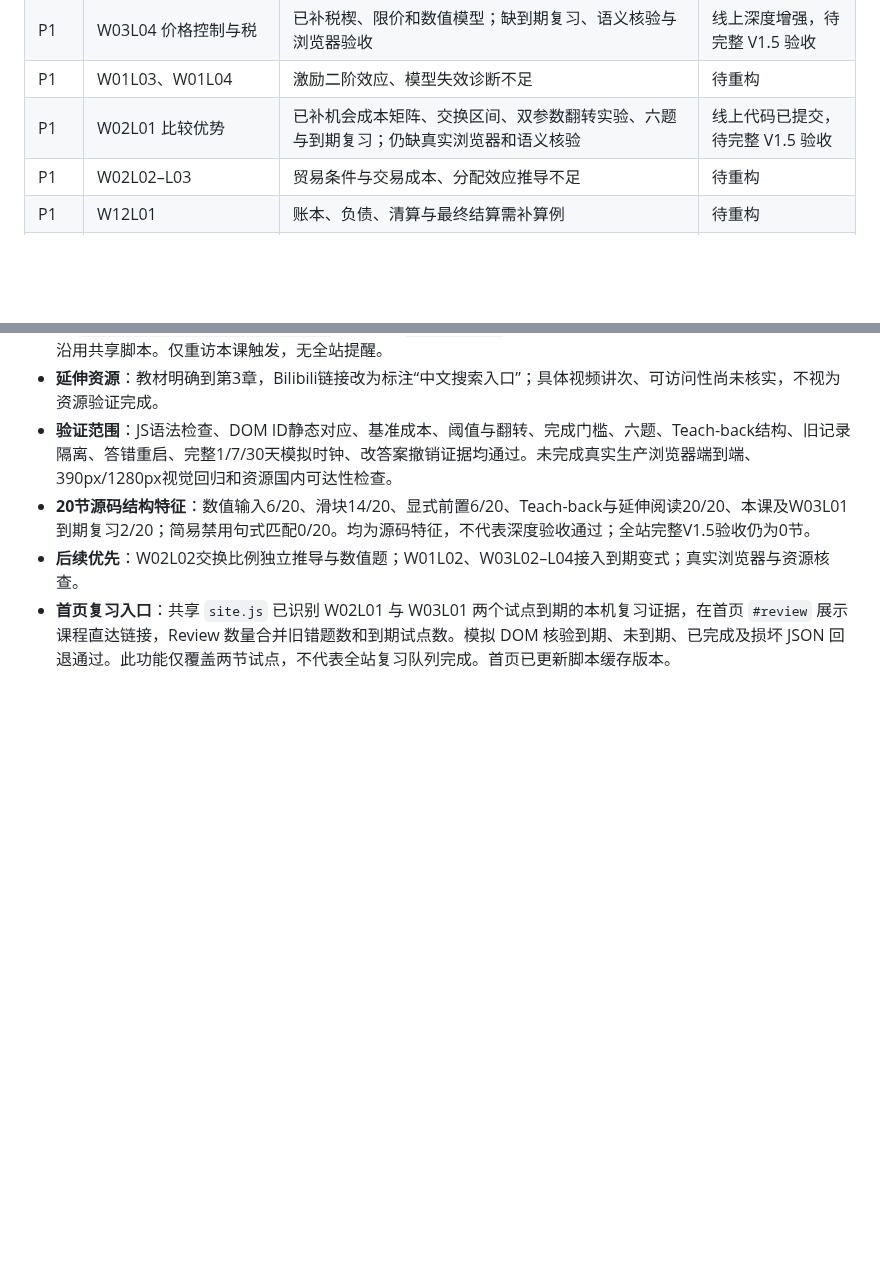
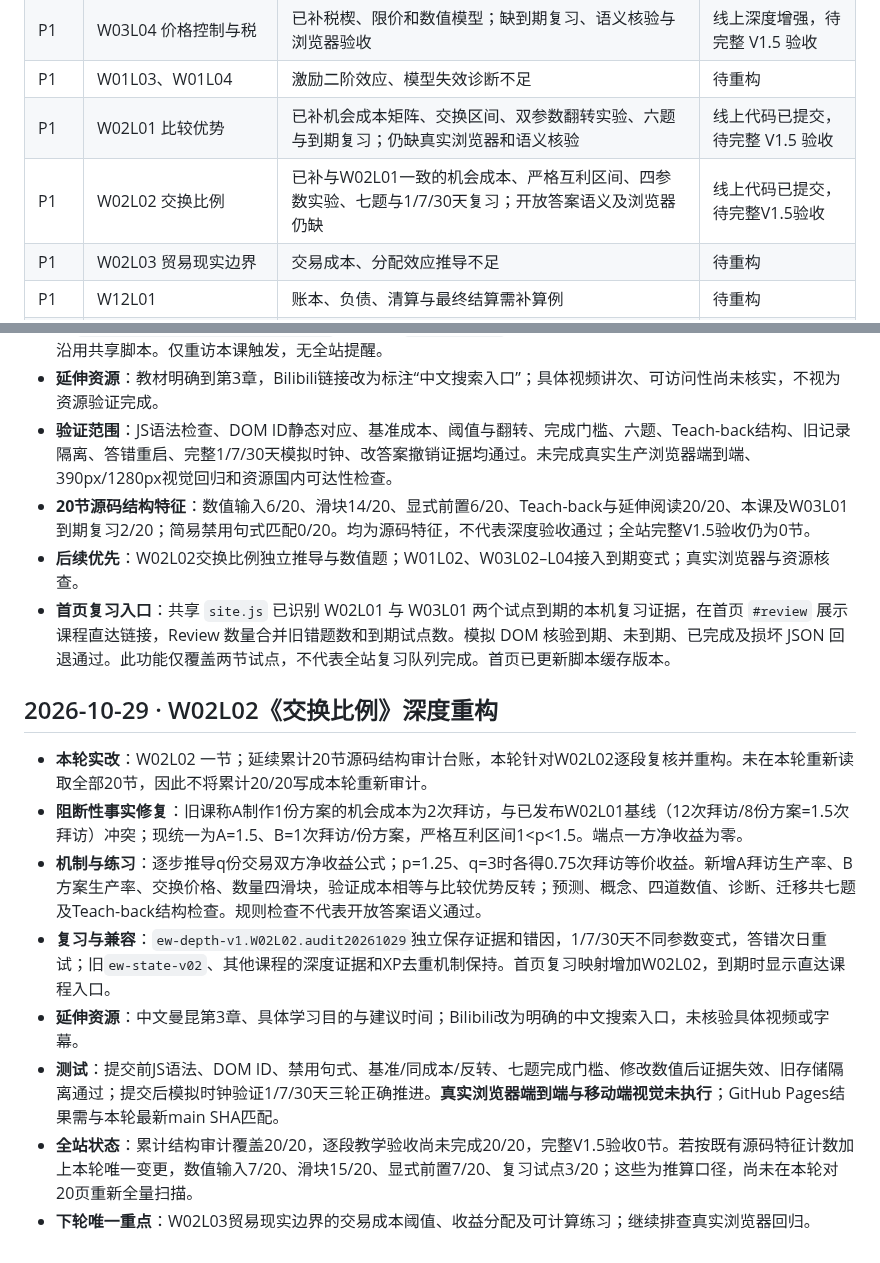
Before and after one commit to TempleHao/economics-world, a Markdown page: docs/CURRICULUM_DEPTH_STATUS.md, 2 parts joined by grey strips. GitHub-like rendering; blank space fills up the shorter version.

Commit message:
docs(audit): record W02L02 deep review, math correction and verification

```diff
--- a/docs/CURRICULUM_DEPTH_STATUS.md
+++ b/docs/CURRICULUM_DEPTH_STATUS.md
@@ -18,7 +18,8 @@ main 已有 20 个独立课程页面。W06L02 已注册到首页与 site.js；
 | P1 | W03L04 价格控制与税 | 已补税楔、限价和数值模型；缺到期复习、语义核验与浏览器验收 | 线上深度增强，待完整 V1.5 验收 |
 | P1 | W01L03、W01L04 | 激励二阶效应、模型失效诊断不足 | 待重构 |
 | P1 | W02L01 比较优势 | 已补机会成本矩阵、交换区间、双参数翻转实验、六题与到期复习；仍缺真实浏览器和语义核验 | 线上代码已提交，待完整 V1.5 验收 |
-| P1 | W02L02–L03 | 贸易条件与交易成本、分配效应推导不足 | 待重构 |
+| P1 | W02L02 交换比例 | 已补与W02L01一致的机会成本、严格互利区间、四参数实验、七题与1/7/30天复习；开放答案语义及浏览器仍缺 | 线上代码已提交，待完整V1.5验收 |
+| P1 | W02L03 贸易现实边界 | 交易成本、分配效应推导不足 | 待重构 |
 | P1 | W12L01 | 账本、负债、清算与最终结算需补算例 | 待重构 |
 | P2 | W04L01–L03、W05L01–L03、W06L01 | 已有模型，仍需数学和边界验收 | 待深审 |
 | P2 | W01L01 | 已有交互，需复核迁移练习 | 待深审 |
@@ -148,3 +149,14 @@ main 已有 20 个独立课程页面。W06L02 已注册到首页与 site.js；
 - **20节源码结构特征**：数值输入6/20、滑块14/20、显式前置6/20、Teach-back与延伸阅读20/20、本课及W03L01到期复习2/20；简易禁用句式匹配0/20。均为源码特征，不代表深度验收通过；全站完整V1.5验收仍为0节。
 - **后续优先**：W02L02交换比例独立推导与数值题；W01L02、W03L02–L04接入到期变式；真实浏览器与资源核查。
 - **首页复习入口**：共享 `site.js` 已识别 W02L01 与 W03L01 两个试点到期的本机复习证据，在首页 `#review` 展示课程直达链接，Review 数量合并旧错题数和到期试点数。模拟 DOM 核验到期、未到期、已完成及损坏 JSON 回退通过。此功能仅覆盖两节试点，不代表全站复习队列完成。首页已更新脚本缓存版本。
+
+## 2026-10-29 · W02L02《交换比例》深度重构
+
+- **本轮实改**：W02L02 一节；延续累计20节源码结构审计台账，本轮针对W02L02逐段复核并重构。未在本轮重新读取全部20节，因此不将累计20/20写成本轮重新审计。
+- **阻断性事实修复**：旧课称A制作1份方案的机会成本为2次拜访，与已发布W02L01基线（12次拜访/8份方案=1.5次拜访）冲突；现统一为A=1.5、B=1次拜访/份方案，严格互利区间1<p<1.5。端点一方净收益为零。
+- **机制与练习**：逐步推导q份交易双方净收益公式；p=1.25、q=3时各得0.75次拜访等价收益。新增A拜访生产率、B方案生产率、交换价格、数量四滑块，验证成本相等与比较优势反转；预测、概念、四道数值、诊断、迁移共七题及Teach-back结构检查。规则检查不代表开放答案语义通过。
+- **复习与兼容**：`ew-depth-v1.W02L02.audit20261029`独立保存证据和错因，1/7/30天不同参数变式，答错次日重试；旧`ew-state-v02`、其他课程的深度证据和XP去重机制保持。首页复习映射增加W02L02，到期时显示直达课程入口。
+- **延伸资源**：中文曼昆第3章、具体学习目的与建议时间；Bilibili改为明确的中文搜索入口，未核验具体视频或字幕。
+- **测试**：提交前JS语法、DOM ID、禁用句式、基准/同成本/反转、七题完成门槛、修改数值后证据失效、旧存储隔离通过；提交后模拟时钟验证1/7/30天三轮正确推进。**真实浏览器端到端与移动端视觉未执行**；GitHub Pages结果需与本轮最新main SHA匹配。
+- **全站状态**：累计结构审计覆盖20/20，逐段教学验收尚未完成20/20，完整V1.5验收0节。若按既有源码特征计数加上本轮唯一变更，数值输入7/20、滑块15/20、显式前置7/20、复习试点3/20；这些为推算口径，尚未在本轮对20页重新全量扫描。
+- **下轮唯一重点**：W02L03贸易现实边界的交易成本阈值、收益分配及可计算练习；继续排查真实浏览器回归。
```
Also changed, not shown: other parts of docs/CURRICULUM_DEPTH_STATUS.md (+1 -1 lines).
